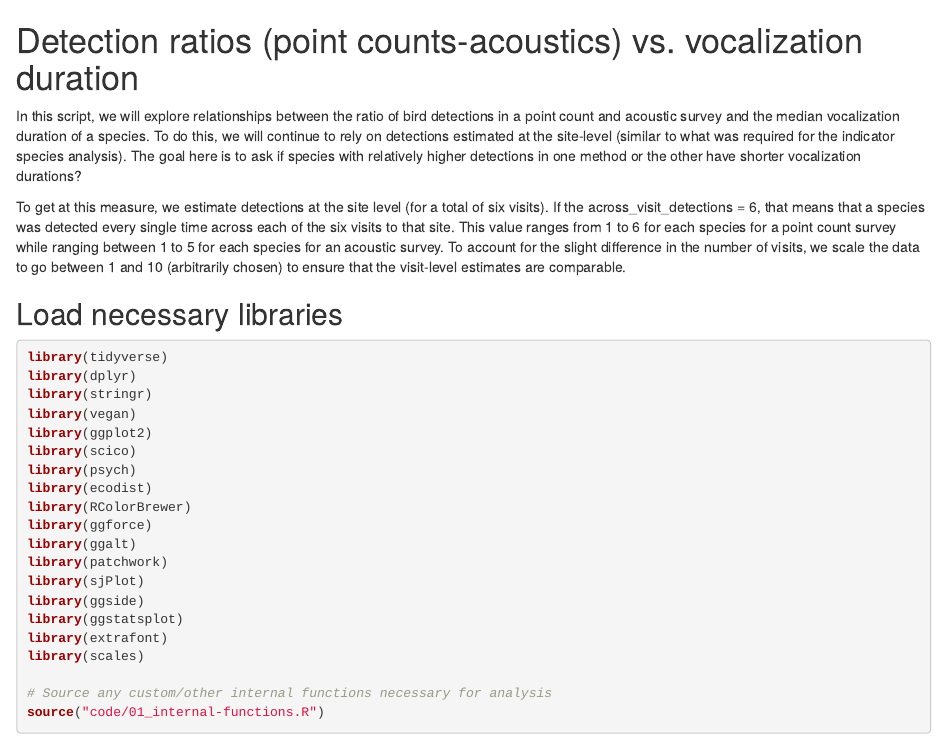
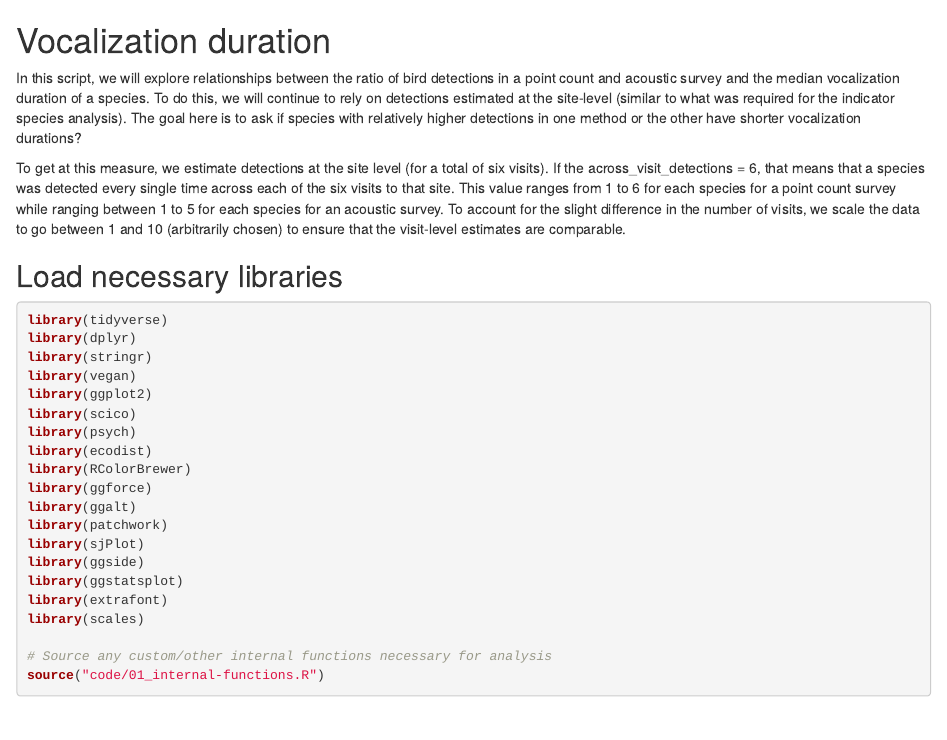
Before and after one commit to vjjan91/pointCount-Acoustics, an R Markdown document (12_vocalization-duration.Rmd): the page in a window 1100 px wide, from its top. Rendered offline with R 4.5, knitr and Pandoc, with nearby package versions.

Commit message:
rename and annotation edit

```diff
--- a/12_acoustic-detections-vocalization-duration.Rmd
+++ b/12_vocalization-duration.Rmd
@@ -3,7 +3,7 @@ editor_options:
   chunk_output_type: console
 ---
 
-# Detection ratios (point counts-acoustics) vs. vocalization duration
+# Vocalization duration
 
 In this script, we will explore relationships between the ratio of bird detections in a point count and acoustic survey and the median vocalization duration of a species. To do this, we will continue to rely on detections estimated at the site-level (similar to what was required for the indicator species analysis). The goal here is to ask if species with relatively higher detections in one method or the other have shorter vocalization durations?
 
```
